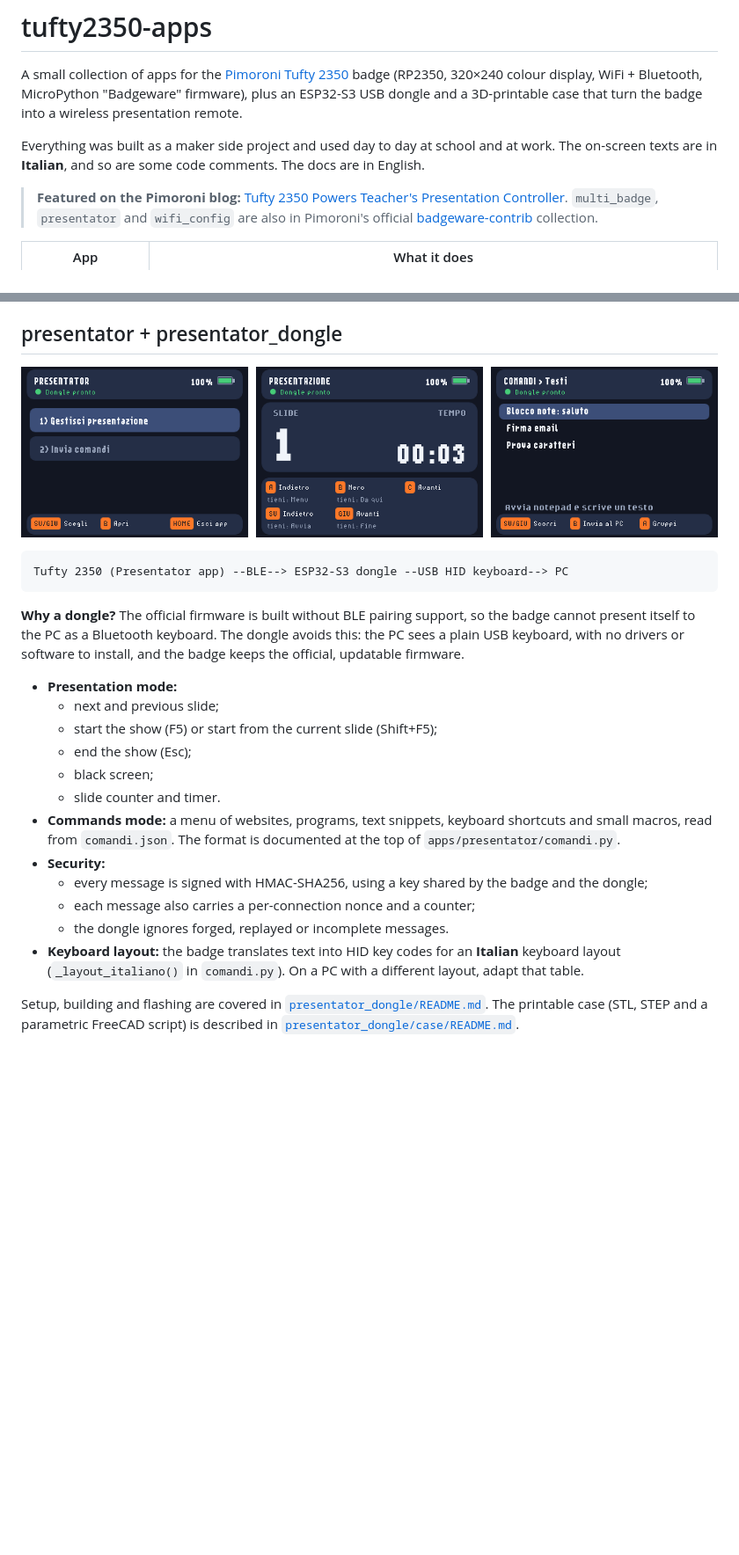
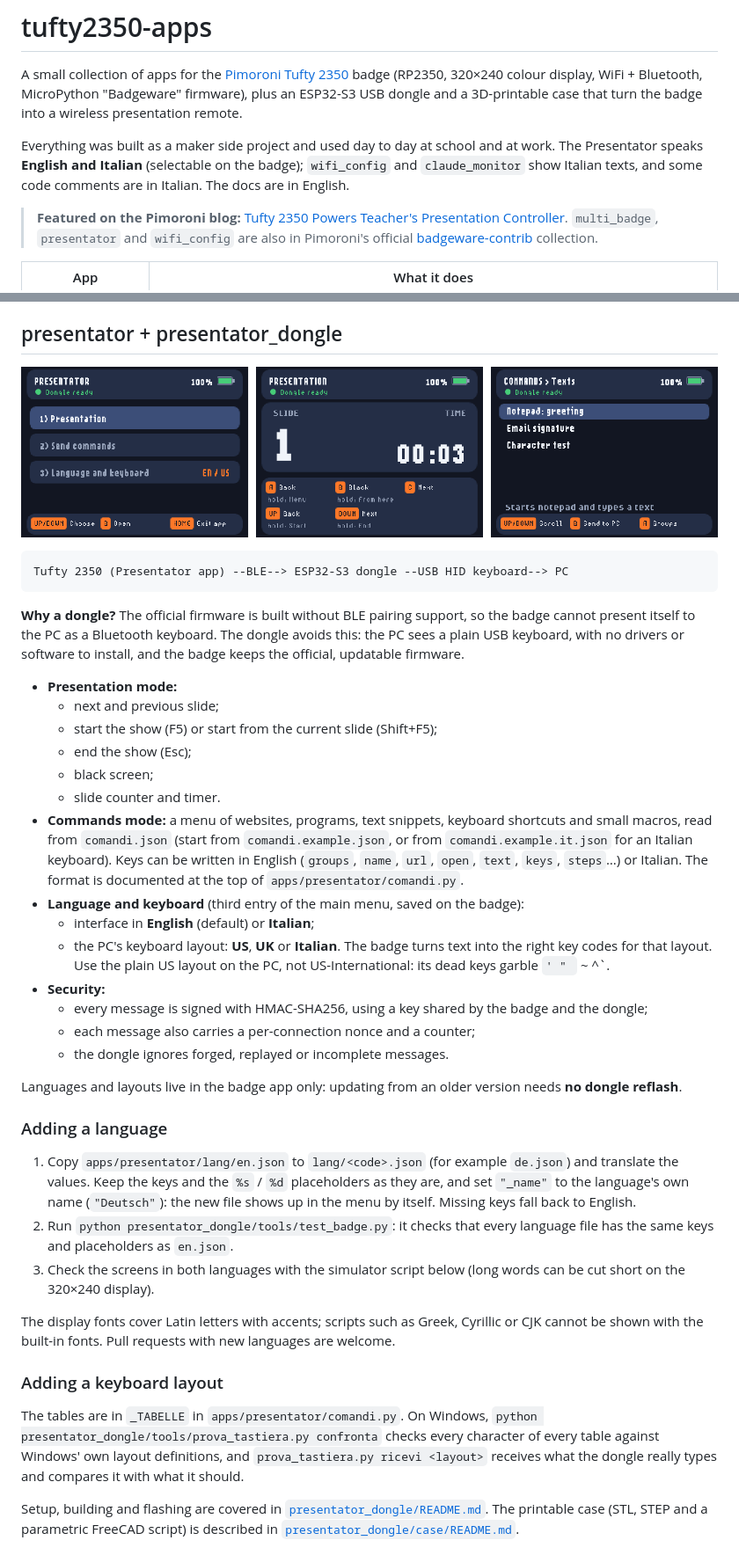
Before and after one commit to carlopug/tufty2350-apps, a Markdown page: README.md, 2 parts joined by grey strips. Shown at 88% size. Drawn GitHub-style; pictures changed too: docs/images/presentator.png; blank space fills up the shorter version.

```diff
--- a/README.md
+++ b/README.md
@@ -6,7 +6,9 @@ plus an ESP32-S3 USB dongle and a 3D-printable case that turn the badge into a w
 presentation remote.
 
 Everything was built as a maker side project and used day to day at school and at work.
-The on-screen texts are in **Italian**, and so are some code comments. The docs are in English.
+The Presentator speaks **English and Italian** (selectable on the badge); `wifi_config` and
+`claude_monitor` show Italian texts, and some code comments are in Italian. The docs are in
+English.
 
 > **Featured on the Pimoroni blog:**
 > [Tufty 2350 Powers Teacher's Presentation Controller](https://blog.pimoroni.com/tufty-2350-powers-teachers-presentation-controller/).
@@ -113,15 +115,43 @@ official, updatable firmware.
   - black screen;
   - slide counter and timer.
 - **Commands mode:** a menu of websites, programs, text snippets, keyboard shortcuts and small
-  macros, read from `comandi.json`. The format is documented at the top of
-  `apps/presentator/comandi.py`.
+  macros, read from `comandi.json` (start from `comandi.example.json`, or from
+  `comandi.example.it.json` for an Italian keyboard). Keys can be written in English
+  (`groups`, `name`, `url`, `open`, `text`, `keys`, `steps`…) or Italian. The format is
+  documented at the top of `apps/presentator/comandi.py`.
+- **Language and keyboard** (third entry of the main menu, saved on the badge):
+  - interface in **English** (default) or **Italian**;
+  - the PC's keyboard layout: **US**, **UK** or **Italian**. The badge turns text into the
+    right key codes for that layout. Use the plain US layout on the PC, not
+    US-International: its dead keys garble `' " ` ~ ^`.
 - **Security:**
   - every message is signed with HMAC-SHA256, using a key shared by the badge and the dongle;
   - each message also carries a per-connection nonce and a counter;
   - the dongle ignores forged, replayed or incomplete messages.
-- **Keyboard layout:** the badge translates text into HID key codes for an **Italian**
-  keyboard layout (`_layout_italiano()` in `comandi.py`). On a PC with a different layout,
-  adapt that table.
+
+Languages and layouts live in the badge app only: updating from an older version needs **no
+dongle reflash**.
+
+### Adding a language
+
+1. Copy `apps/presentator/lang/en.json` to `lang/<code>.json` (for example `de.json`) and
+   translate the values. Keep the keys and the `%s` / `%d` placeholders as they are, and set
+   `"_name"` to the language's own name (`"Deutsch"`): the new file shows up in the menu by
+   itself. Missing keys fall back to English.
+2. Run `python presentator_dongle/tools/test_badge.py`: it checks that every language file
+   has the same keys and placeholders as `en.json`.
+3. Check the screens in both languages with the simulator script below (long words can be
+   cut short on the 320×240 display).
+
+The display fonts cover Latin letters with accents; scripts such as Greek, Cyrillic or CJK
+cannot be shown with the built-in fonts. Pull requests with new languages are welcome.
+
+### Adding a keyboard layout
+
+The tables are in `_TABELLE` in `apps/presentator/comandi.py`. On Windows,
+`python presentator_dongle/tools/prova_tastiera.py confronta` checks every character of every
+table against Windows' own layout definitions, and `prova_tastiera.py ricevi <layout>`
+receives what the dongle really types and compares it with what it should.
 
 Setup, building and flashing are covered in [`presentator_dongle/README.md`](presentator_dongle/README.md).
 The printable case (STL, STEP and a parametric FreeCAD script) is described in
```
Also changed, not shown: other parts of README.md (+5 -1 lines), 13 other files.
